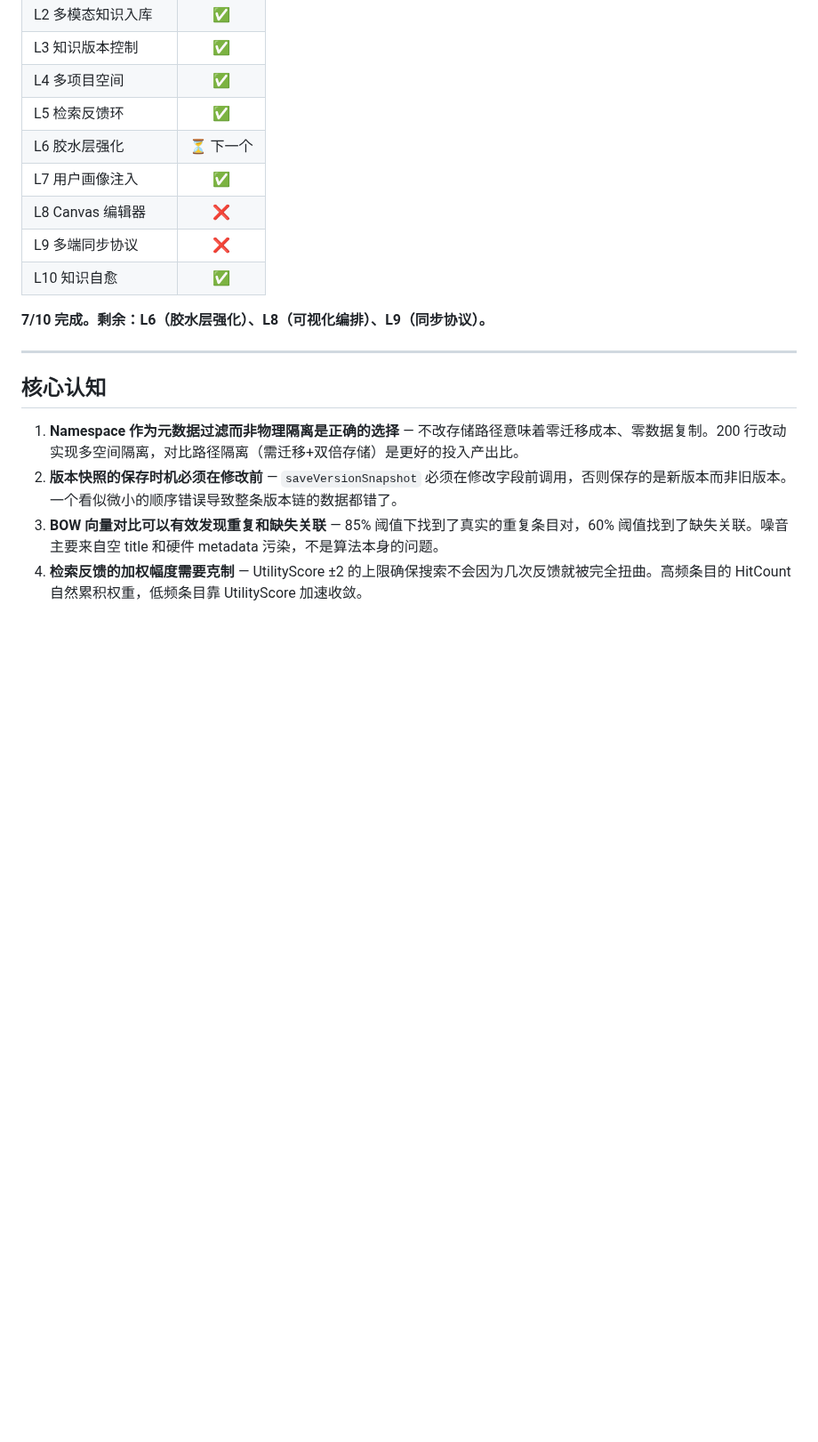
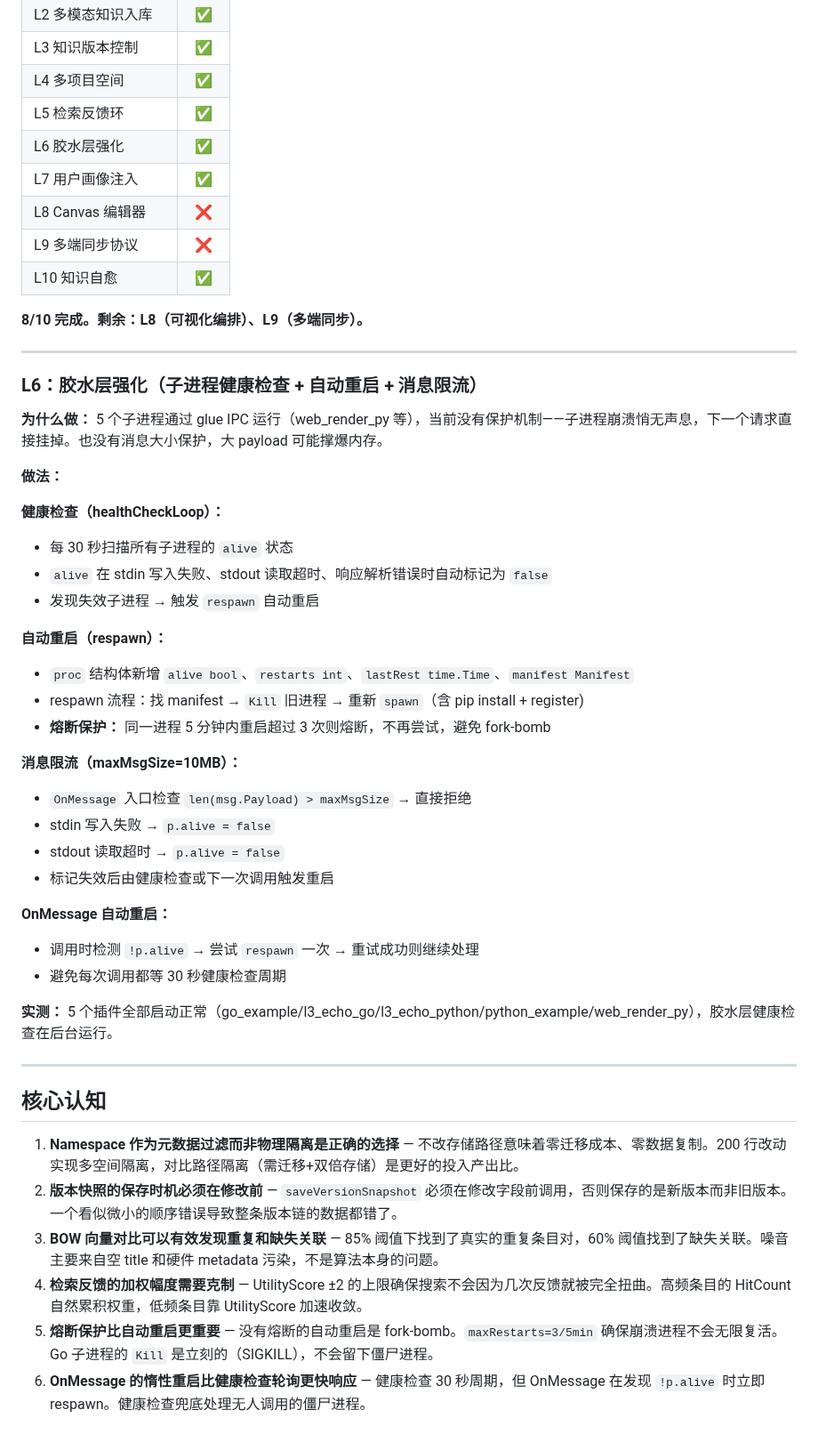
Before and after one commit to diuclive-lab/beishan-core, a Markdown page: DEVLOG_20260522.md, the part around the change. Shown at 89% size. GitHub-like rendering; blank space fills up the shorter version.

Commit message:
docs: 更新开发日志 — L5/L6 完成 + 核心认知更新
Co-Authored-By: Claude Opus 4.7 <noreply@anthropic.com>

```diff
--- a/DEVLOG_20260522.md
+++ b/DEVLOG_20260522.md
@@ -439,13 +439,43 @@ func Fib(n int) int {
 | L3 知识版本控制 | ✅ |
 | L4 多项目空间 | ✅ |
 | L5 检索反馈环 | ✅ |
-| L6 胶水层强化 | ⏳ 下一个 |
+| L6 胶水层强化 | ✅ |
 | L7 用户画像注入 | ✅ |
 | L8 Canvas 编辑器 | ❌ |
 | L9 多端同步协议 | ❌ |
 | L10 知识自愈 | ✅ |
 
-**7/10 完成。剩余：L6（胶水层强化）、L8（可视化编排）、L9（同步协议）。**
+**8/10 完成。剩余：L8（可视化编排）、L9（多端同步）。**
+
+---
+
+### L6：胶水层强化（子进程健康检查 + 自动重启 + 消息限流）
+
+**为什么做：** 5 个子进程通过 glue IPC 运行（web_render_py 等），当前没有保护机制——子进程崩溃悄无声息，下一个请求直接挂掉。也没有消息大小保护，大 payload 可能撑爆内存。
+
+**做法：**
+
+**健康检查（healthCheckLoop）：**
+- 每 30 秒扫描所有子进程的 `alive` 状态
+- `alive` 在 stdin 写入失败、stdout 读取超时、响应解析错误时自动标记为 `false`
+- 发现失效子进程 → 触发 `respawn` 自动重启
+
+**自动重启（respawn）：**
+- `proc` 结构体新增 `alive bool`、`restarts int`、`lastRest time.Time`、`manifest Manifest`
+- respawn 流程：找 manifest → `Kill` 旧进程 → 重新 `spawn`（含 pip install + register)
+- **熔断保护：** 同一进程 5 分钟内重启超过 3 次则熔断，不再尝试，避免 fork-bomb
+
+**消息限流（maxMsgSize=10MB）：**
+- `OnMessage` 入口检查 `len(msg.Payload) > maxMsgSize` → 直接拒绝
+- stdin 写入失败 → `p.alive = false`
+- stdout 读取超时 → `p.alive = false`
+- 标记失效后由健康检查或下一次调用触发重启
+
+**OnMessage 自动重启：**
+- 调用时检测 `!p.alive` → 尝试 `respawn` 一次 → 重试成功则继续处理
+- 避免每次调用都等 30 秒健康检查周期
+
+**实测：** 5 个插件全部启动正常（go_example/l3_echo_go/l3_echo_python/python_example/web_render_py），胶水层健康检查在后台运行。
 
 ---
 
@@ -455,3 +485,5 @@ func Fib(n int) int {
 2. **版本快照的保存时机必须在修改前** — `saveVersionSnapshot` 必须在修改字段前调用，否则保存的是新版本而非旧版本。一个看似微小的顺序错误导致整条版本链的数据都错了。
 3. **BOW 向量对比可以有效发现重复和缺失关联** — 85% 阈值下找到了真实的重复条目对，60% 阈值找到了缺失关联。噪音主要来自空 title 和硬件 metadata 污染，不是算法本身的问题。
 4. **检索反馈的加权幅度需要克制** — UtilityScore ±2 的上限确保搜索不会因为几次反馈就被完全扭曲。高频条目的 HitCount 自然累积权重，低频条目靠 UtilityScore 加速收敛。
+5. **熔断保护比自动重启更重要** — 没有熔断的自动重启是 fork-bomb。`maxRestarts=3/5min` 确保崩溃进程不会无限复活。Go 子进程的 `Kill` 是立刻的（SIGKILL），不会留下僵尸进程。
+6. **OnMessage 的惰性重启比健康检查轮询更快响应** — 健康检查 30 秒周期，但 OnMessage 在发现 `!p.alive` 时立即 respawn。健康检查兜底处理无人调用的僵尸进程。
```
